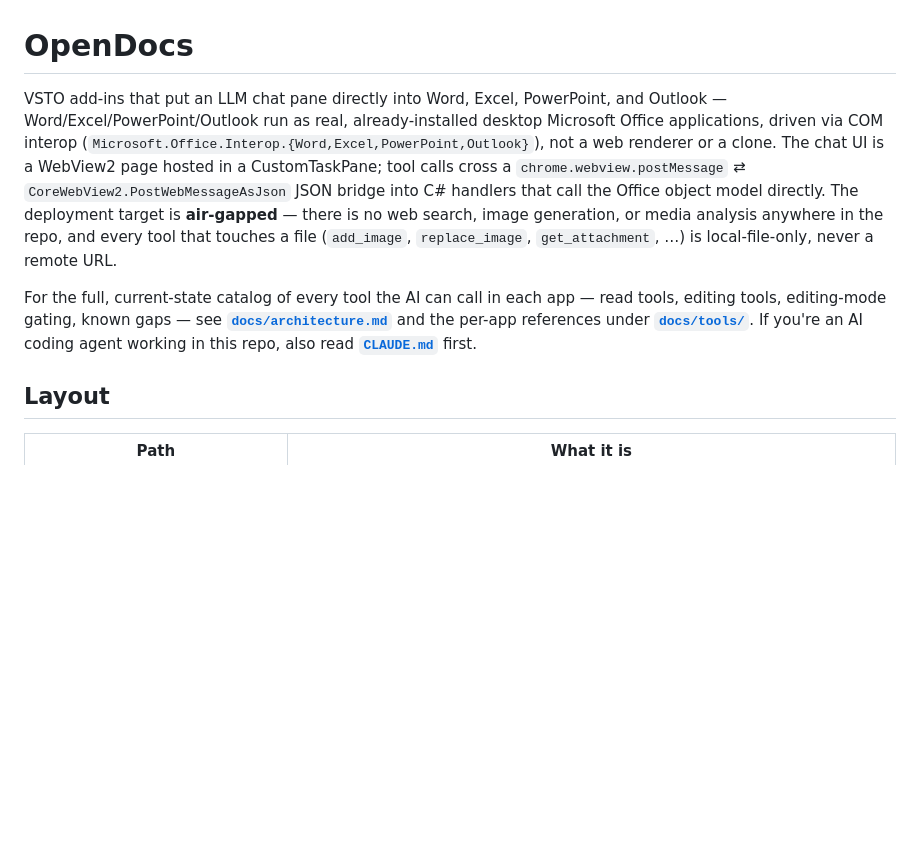
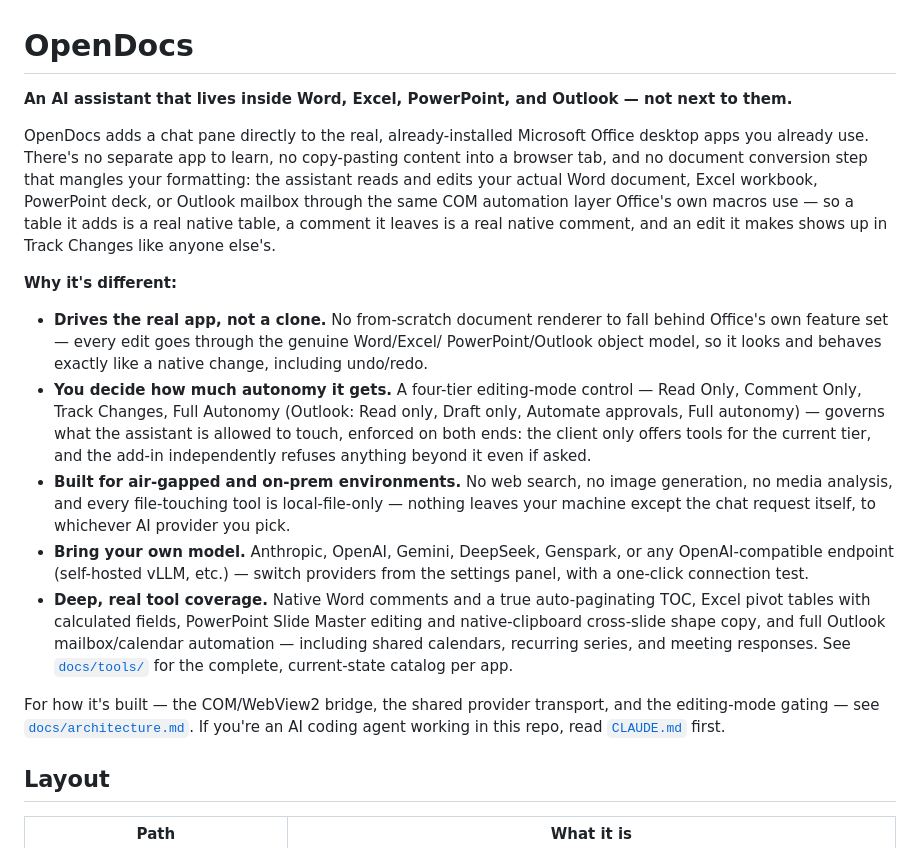
Before and after one commit to ItayElizur/opendocs, a Markdown page: README.md, the part around the change. Drawn GitHub-style; blank space fills up the shorter version.

Commit message:
docs: make README promotional and product-oriented
Replaces the terse implementation-first opening with a value-proposition
lead and a "why it's different" feature list (drives the real apps not a
clone, four-tier editing-mode safety, air-gapped by design, multi-provider,
tool-coverage breadth) - every claim traceable to docs/architecture.md and
docs/tools/*.md. Layout, Building, Testing, and Further reading sections
are unchanged.

Co-Authored-By: Claude Sonnet 5 <noreply@anthropic.com>

```diff
--- a/README.md
+++ b/README.md
@@ -1,21 +1,43 @@
 # OpenDocs
 
-VSTO add-ins that put an LLM chat pane directly into Word, Excel, PowerPoint, and
-Outlook — Word/Excel/PowerPoint/Outlook run as real, already-installed desktop
-Microsoft Office applications, driven via COM interop
-(`Microsoft.Office.Interop.{Word,Excel,PowerPoint,Outlook}`), not a web renderer or a
-clone. The chat UI is a WebView2 page hosted in a CustomTaskPane; tool calls cross a
-`chrome.webview.postMessage` ⇄ `CoreWebView2.PostWebMessageAsJson` JSON bridge into C#
-handlers that call the Office object model directly. The deployment target is
-**air-gapped** — there is no web search, image generation, or media analysis anywhere
-in the repo, and every tool that touches a file (`add_image`, `replace_image`,
-`get_attachment`, …) is local-file-only, never a remote URL.
+**An AI assistant that lives inside Word, Excel, PowerPoint, and Outlook — not next to
+them.**
 
-For the full, current-state catalog of every tool the AI can call in each app — read
-tools, editing tools, editing-mode gating, known gaps — see
-**[`docs/architecture.md`](docs/architecture.md)** and the per-app references under
-**[`docs/tools/`](docs/tools/)**. If you're an AI coding agent working in this repo,
-also read **[`CLAUDE.md`](CLAUDE.md)** first.
+OpenDocs adds a chat pane directly to the real, already-installed Microsoft Office
+desktop apps you already use. There's no separate app to learn, no copy-pasting
+content into a browser tab, and no document conversion step that mangles your
+formatting: the assistant reads and edits your actual Word document, Excel workbook,
+PowerPoint deck, or Outlook mailbox through the same COM automation layer Office's own
+macros use — so a table it adds is a real native table, a comment it leaves is a real
+native comment, and an edit it makes shows up in Track Changes like anyone else's.
+
+**Why it's different:**
+
+- **Drives the real app, not a clone.** No from-scratch document renderer to fall
+  behind Office's own feature set — every edit goes through the genuine Word/Excel/
+  PowerPoint/Outlook object model, so it looks and behaves exactly like a native
+  change, including undo/redo.
+- **You decide how much autonomy it gets.** A four-tier editing-mode control — Read
+  Only, Comment Only, Track Changes, Full Autonomy (Outlook: Read only, Draft only,
+  Automate approvals, Full autonomy) — governs what the assistant is allowed to touch,
+  enforced on both ends: the client only offers tools for the current tier, and the
+  add-in independently refuses anything beyond it even if asked.
+- **Built for air-gapped and on-prem environments.** No web search, no image
+  generation, no media analysis, and every file-touching tool is local-file-only —
+  nothing leaves your machine except the chat request itself, to whichever AI
+  provider you pick.
+- **Bring your own model.** Anthropic, OpenAI, Gemini, DeepSeek, Genspark, or any
+  OpenAI-compatible endpoint (self-hosted vLLM, etc.) — switch providers from the
+  settings panel, with a one-click connection test.
+- **Deep, real tool coverage.** Native Word comments and a true auto-paginating TOC,
+  Excel pivot tables with calculated fields, PowerPoint Slide Master editing and
+  native-clipboard cross-slide shape copy, and full Outlook mailbox/calendar
+  automation — including shared calendars, recurring series, and meeting responses.
+  See [`docs/tools/`](docs/tools/) for the complete, current-state catalog per app.
+
+For how it's built — the COM/WebView2 bridge, the shared provider transport, and the
+editing-mode gating — see [`docs/architecture.md`](docs/architecture.md). If you're an
+AI coding agent working in this repo, read [`CLAUDE.md`](CLAUDE.md) first.
 
 ## Layout
 
```
